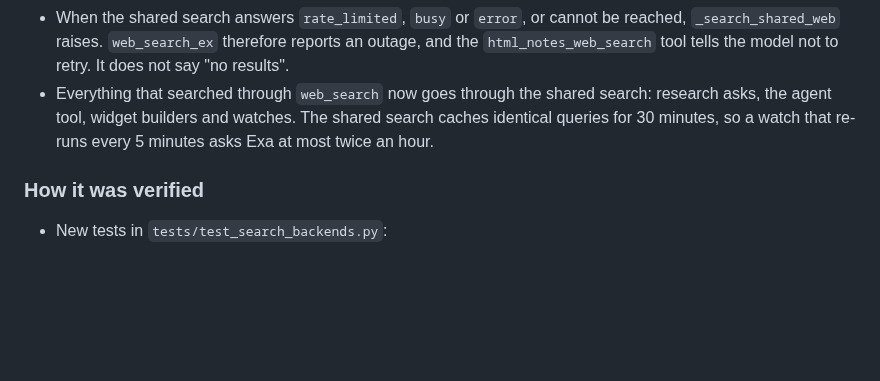
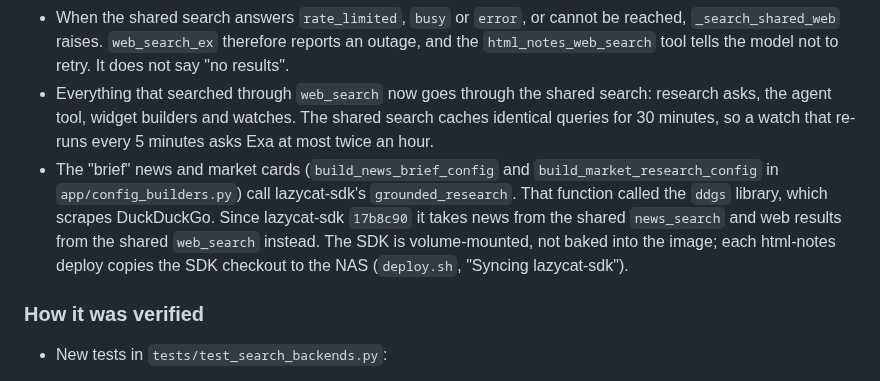
Before and after one commit to LazyCat420/HTML-Notes, a Markdown page: docs/WEB_SEARCH.md, the part around the change. GitHub-like rendering; blank space fills up the shorter version.

Commit message:
docs: html-notes' brief cards also stopped using DuckDuckGo (lazycat-sdk 17b8c90)
Co-Authored-By: Claude Opus 5.5 <noreply@anthropic.com>

```diff
--- a/docs/WEB_SEARCH.md
+++ b/docs/WEB_SEARCH.md
@@ -42,6 +42,7 @@ Removes about 288 automated DuckDuckGo requests a day and one per restart.
   4. the shared web search.
 - When the shared search answers `rate_limited`, `busy` or `error`, or cannot be reached, `_search_shared_web` raises. `web_search_ex` therefore reports an outage, and the `html_notes_web_search` tool tells the model not to retry. It does not say "no results".
 - Everything that searched through `web_search` now goes through the shared search: research asks, the agent tool, widget builders and watches. The shared search caches identical queries for 30 minutes, so a watch that re-runs every 5 minutes asks Exa at most twice an hour.
+- The "brief" news and market cards (`build_news_brief_config` and `build_market_research_config` in `app/config_builders.py`) call lazycat-sdk's `grounded_research`. That function called the `ddgs` library, which scrapes DuckDuckGo. Since lazycat-sdk `17b8c90` it takes news from the shared `news_search` and web results from the shared `web_search` instead. The SDK is volume-mounted, not baked into the image; each html-notes deploy copies the SDK checkout to the NAS (`deploy.sh`, "Syncing lazycat-sdk").
 
 ### How it was verified
 
```
